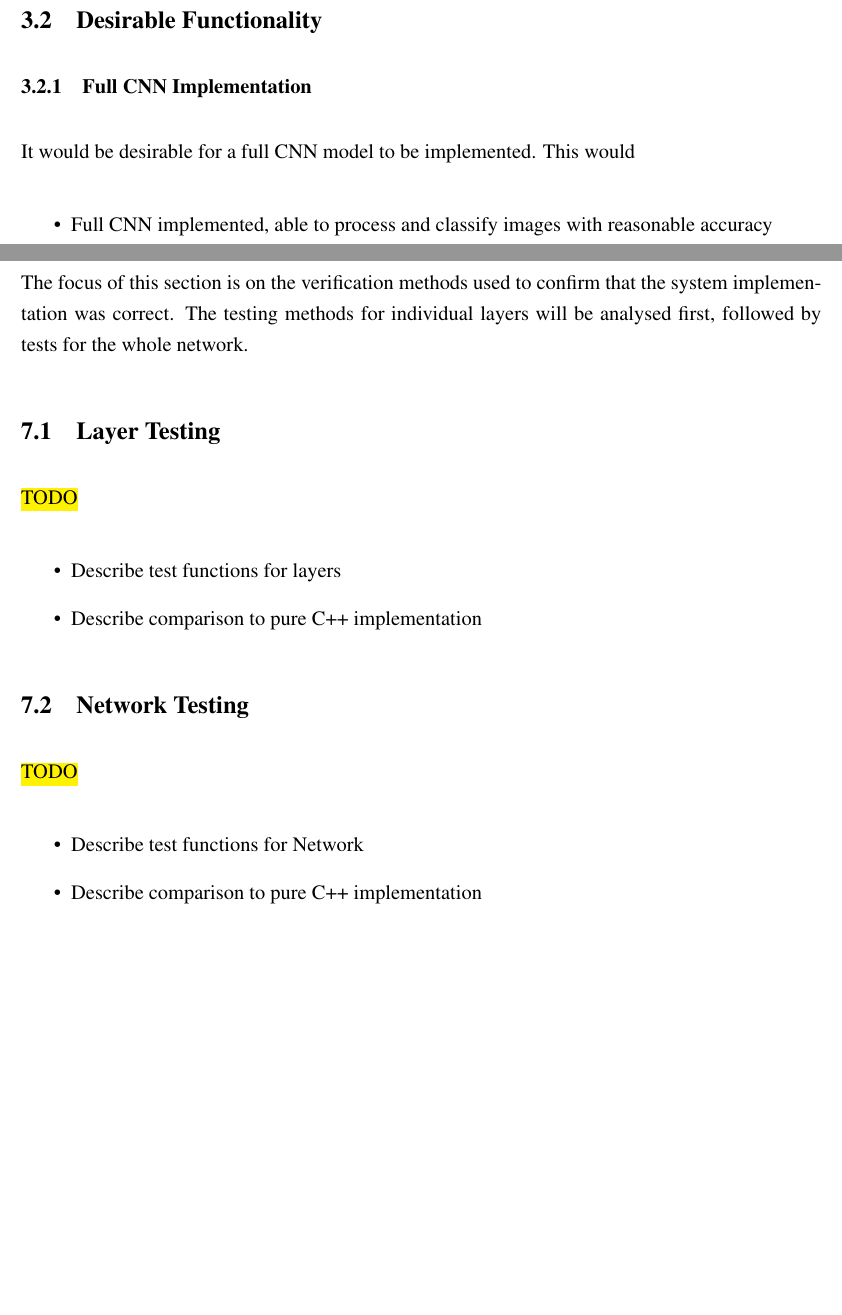
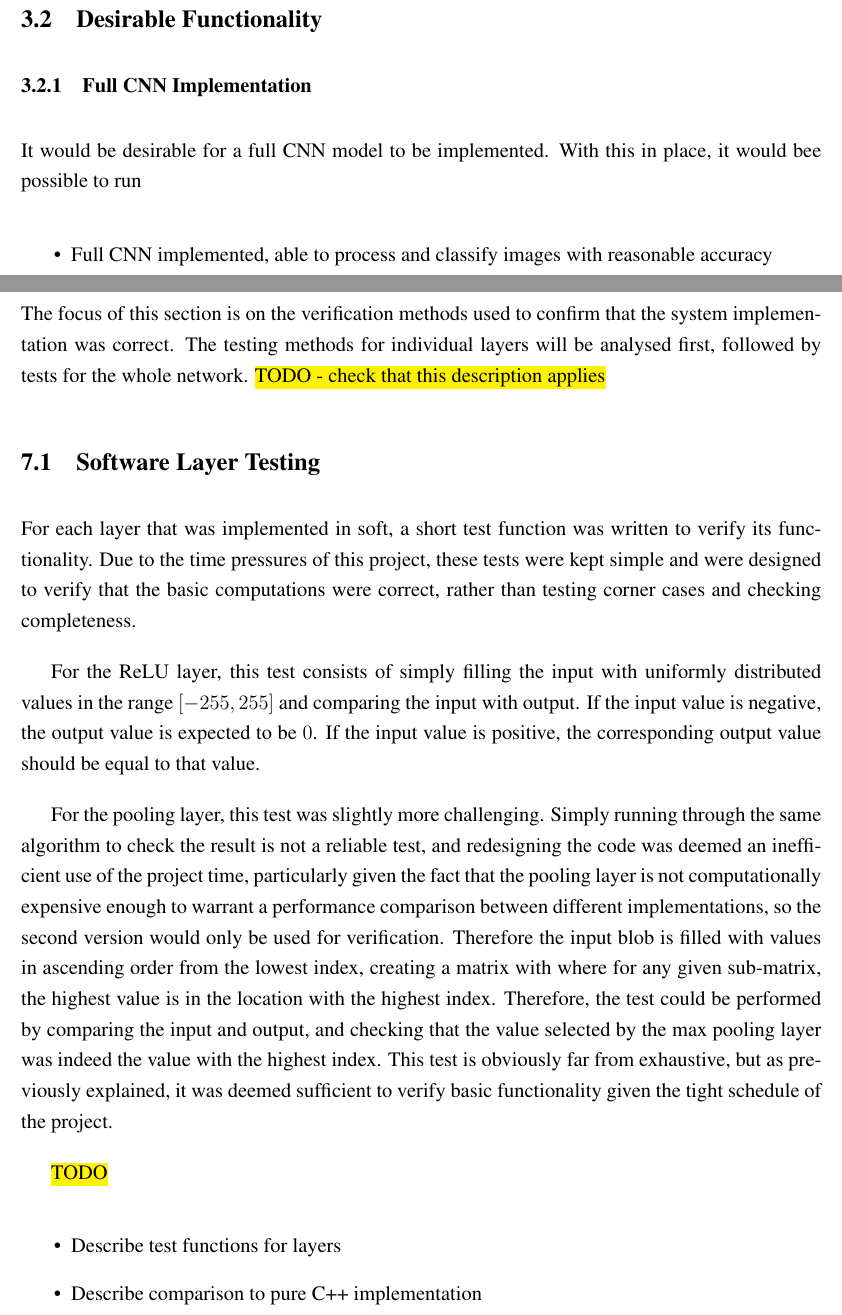
Before and after one commit to JHertz5/FYP, a LaTeX paper (finalReport/finalReport.tex): two parts of pages 23 and 42 of 47, joined at a grey line, cut so that both start at the same text, the shorter picture padded with empty space. Compiled offline with pdfLaTeX.

Commit message:
Added to testing section

```diff
--- a/finalReport/finalReport.tex
+++ b/finalReport/finalReport.tex
@@ -369,7 +374,7 @@ As previously explained in Section \ref{sec:Background-FpgaCnnImpl-Accel}, the c
 \subsubsection{Full CNN Implementation}
 \label{sec:ProjSpec-Desirable-SEM}
 
-It would be desirable for a full CNN model to be implemented. This would
+It would be desirable for a full CNN model to be implemented. With this in place, it would bee possible to run
 
 \begin{itemize}
 \item Full CNN implemented, able to process and classify images with reasonable accuracy
@@ -759,27 +764,24 @@ The convolution function hardware was then integrated into a hardware design wit
 \label{sec:Test}
 
 
-The focus of this section is on the verification methods used to confirm that the system implementation was correct. The testing methods for individual layers will be analysed first, followed by tests for the whole network.
+The focus of this section is on the verification methods used to confirm that the system implementation was correct. The testing methods for individual layers will be analysed first, followed by tests for the whole network. \hl{TODO - check that this description applies}
 
-\subsection{Layer Testing}
+\subsection{Software Layer Testing}
 \label{sec:Test-Layers}
+
+For each layer that was implemented in soft, a short test function was written to verify its functionality. Due to the time pressures of this project, these tests were kept simple and were designed to verify that the basic computations were correct, rather than testing corner cases and checking completeness.
+
+For the ReLU layer, this test consists of simply filling the input with uniformly distributed values in the range $[-255, 255]$ and comparing the input with output. If the input value is negative, the output value is expected to be $0$. If the input value is positive, the corresponding output value should be equal to that value.
+
+For the pooling layer, this test was slightly more challenging. Simply running through the same algorithm to check the result is not a reliable test, and redesigning the code was deemed an inefficient use of the project time, particularly given the fact that the pooling layer is not computationally expensive enough to warrant a performance comparison between different implementations, so the second version would only be used for verification. Therefore the input blob is filled with values in ascending order from the lowest index, creating a matrix with where for any given sub-matrix, the highest value is in the location with the highest index. Therefore, the test could be performed by comparing the input and output, and checking that the value selected by the max pooling layer was indeed the value with the highest index. This test is obviously far from exhaustive, but as previously explained, it was deemed sufficient to verify basic functionality given the tight schedule of the project.
+
+
 
 
 \hl{TODO}
 
 \begin{itemize}
 \item Describe test functions for layers
-\item Describe comparison to pure C++ implementation
-\end{itemize}
-
-\subsection{Network Testing}
-\label{sec:Test-Network}
-
-
-\hl{TODO}
-
-\begin{itemize}
-\item Describe test functions for Network
 \item Describe comparison to pure C++ implementation
 \end{itemize}
 
```
Also changed, not shown: finalReport/finalReport.pdf, finalReport/finalReport.tex (7 more changed lines), 1 other file.
